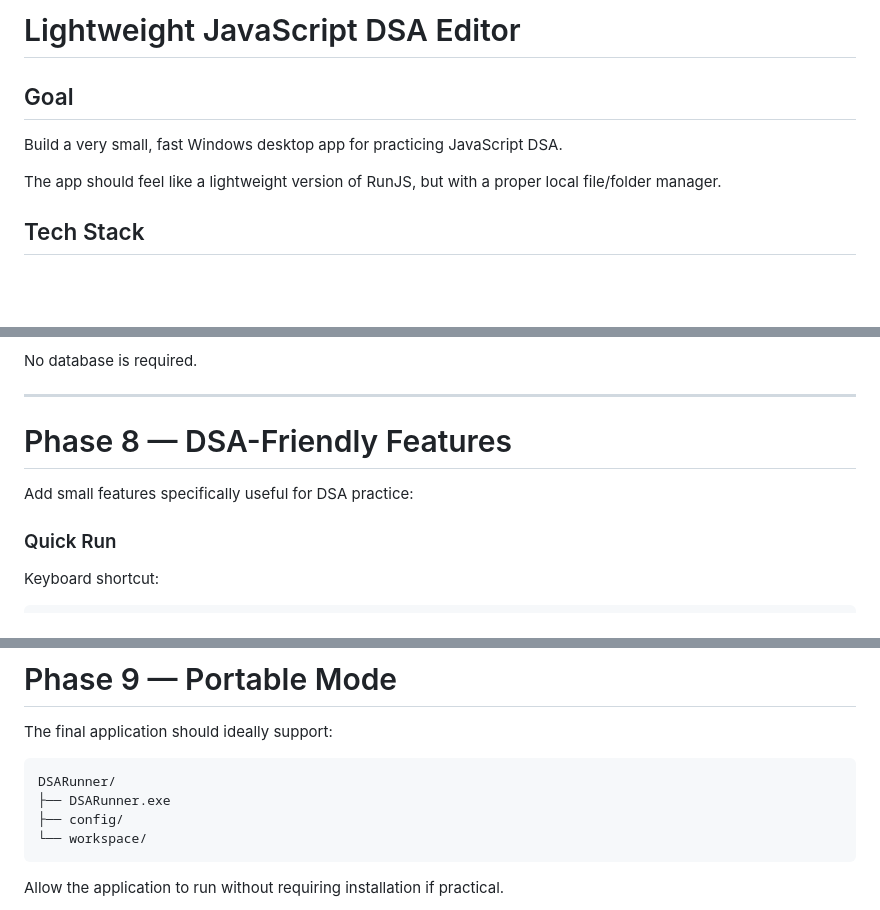
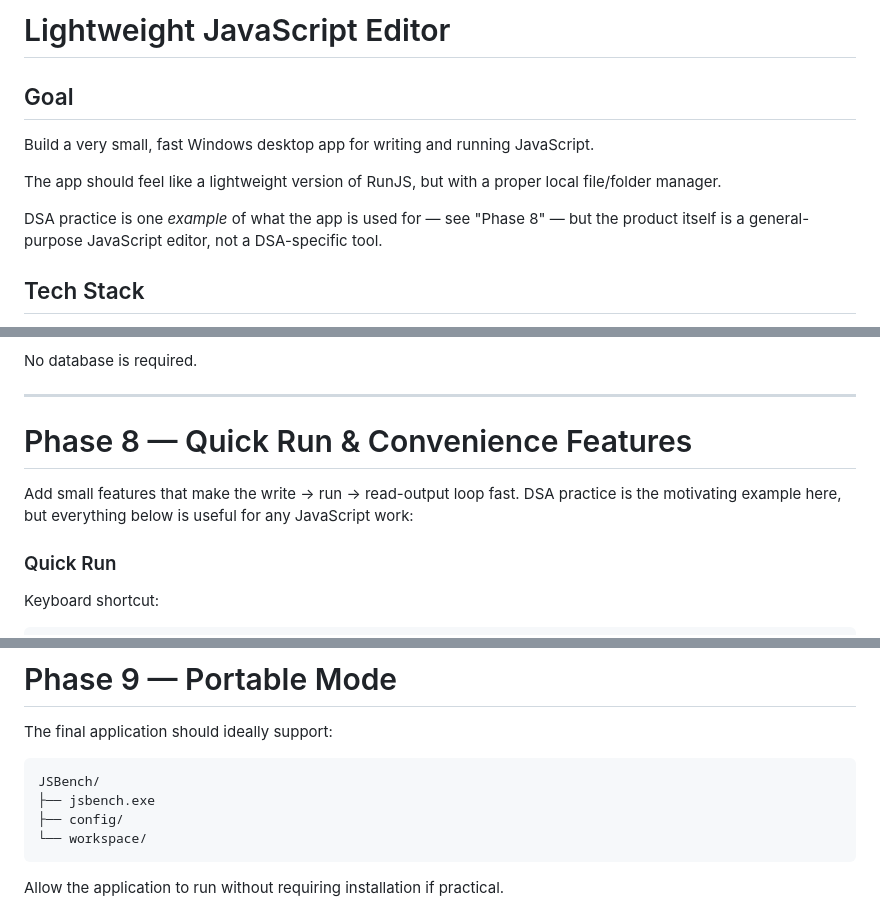
Before and after one commit to kasim393/JSBench, a Markdown page: docs/SPEC.md, 3 parts joined by grey strips. Rendered like a GitHub page; blank space fills up the shorter version.

````diff
--- a/docs/SPEC.md
+++ b/docs/SPEC.md
@@ -1,10 +1,13 @@
-# Lightweight JavaScript DSA Editor
+# Lightweight JavaScript Editor
 
 ## Goal
 
-Build a very small, fast Windows desktop app for practicing JavaScript DSA.
+Build a very small, fast Windows desktop app for writing and running JavaScript.
 
 The app should feel like a lightweight version of RunJS, but with a proper local file/folder manager.
+
+DSA practice is one *example* of what the app is used for — see "Phase 8" — but
+the product itself is a general-purpose JavaScript editor, not a DSA-specific tool.
 
 ## Tech Stack
 
@@ -224,9 +227,11 @@ No database is required.
 
 ---
 
-# Phase 8 — DSA-Friendly Features
+# Phase 8 — Quick Run & Convenience Features
 
-Add small features specifically useful for DSA practice:
+Add small features that make the write → run → read-output loop fast. DSA
+practice is the motivating example here, but everything below is useful for
+any JavaScript work:
 
 ### Quick Run
 
@@ -263,8 +268,8 @@ Do NOT implement this in the first MVP unless it is easy.
 The final application should ideally support:
 
 ```text
-DSARunner/
-├── DSARunner.exe
+JSBench/
+├── jsbench.exe
 ├── config/
 └── workspace/
 ```
````
Also changed, not shown: other parts of docs/SPEC.md (+3 -3 lines), CONTRIBUTING.md (+1 -1 lines), README.md (+23 -2 lines), docs/screenshot.png (added), 2 other files.
